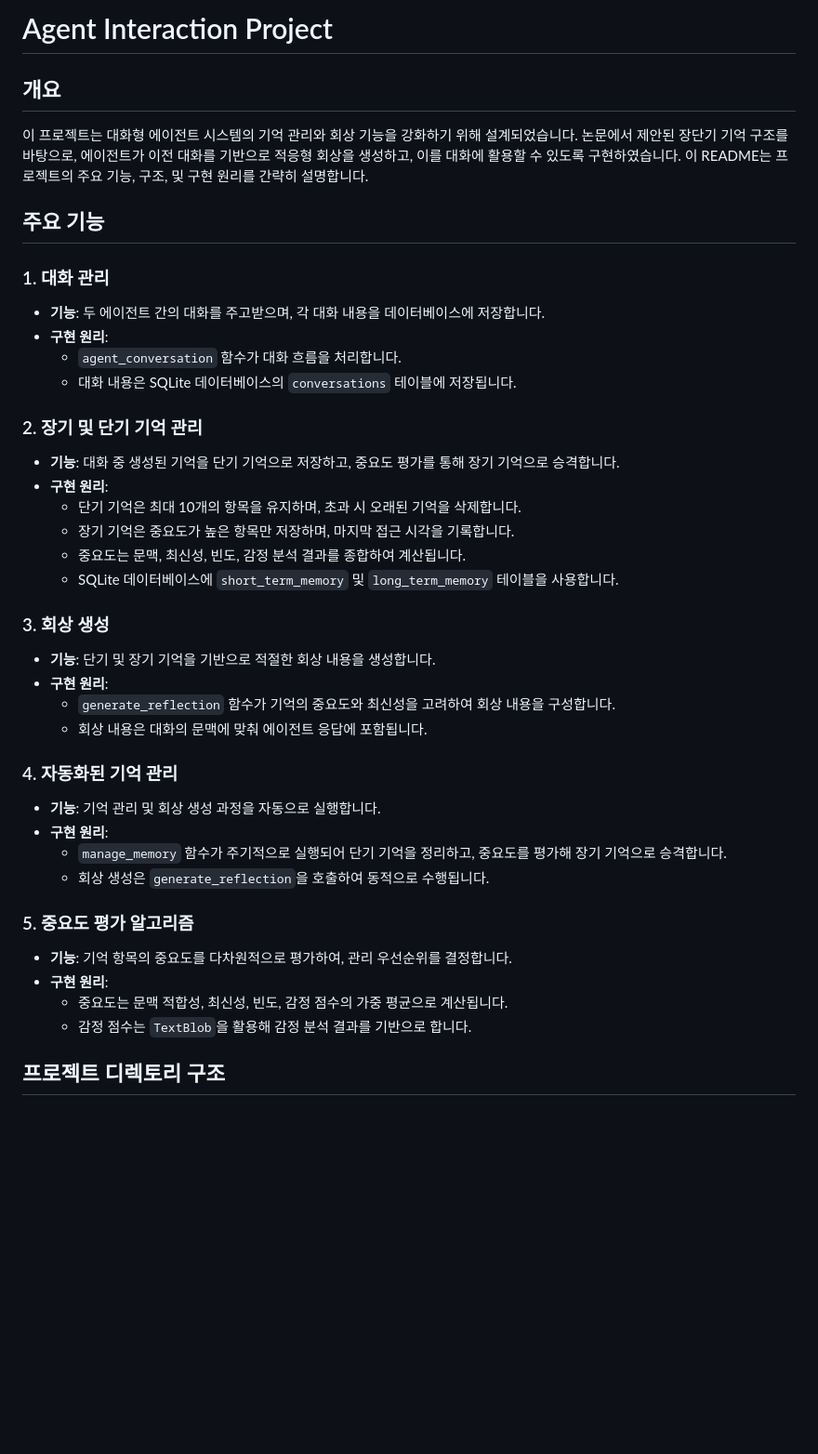
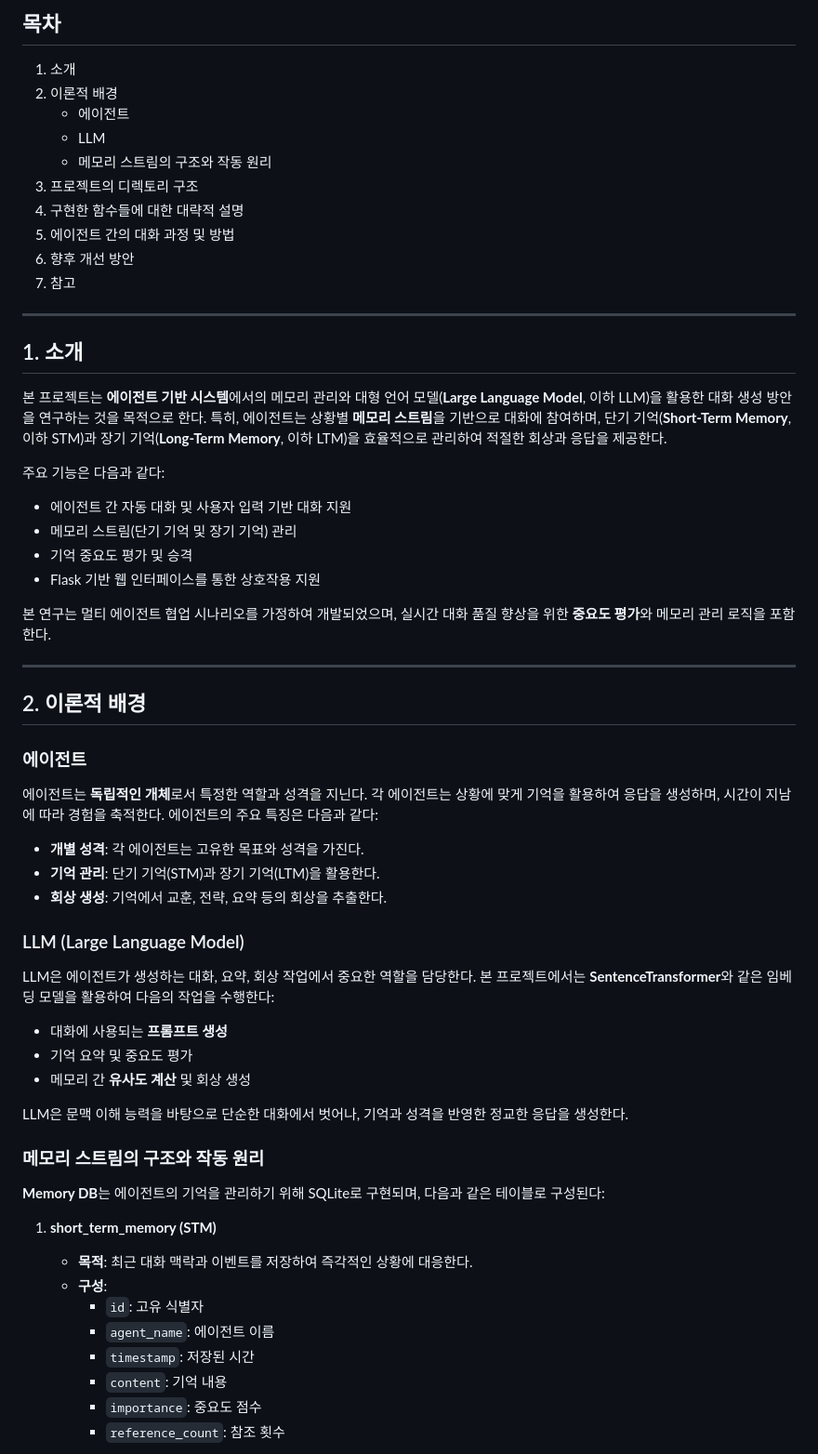
Before and after one commit to loopin51/proto, a Markdown page: README.md, the part around the change printed below. Shown: that part at 93% size. Rendered like a GitHub page; blank space fills up the shorter version.

```diff
--- a/README.md
+++ b/README.md
@@ -1,40 +1,65 @@
-# Agent Interaction Project
+## 목차
 
-## 개요
-이 프로젝트는 대화형 에이전트 시스템의 기억 관리와 회상 기능을 강화하기 위해 설계되었습니다. 논문에서 제안된 장단기 기억 구조를 바탕으로, 에이전트가 이전 대화를 기반으로 적응형 회상을 생성하고, 이를 대화에 활용할 수 있도록 구현하였습니다. 이 README는 프로젝트의 주요 기능, 구조, 및 구현 원리를 간략히 설명합니다.
+1. 소개
+2. 이론적 배경
+   - 에이전트
+   - LLM
+   - 메모리 스트림의 구조와 작동 원리
+3. 프로젝트의 디렉토리 구조
+4. 구현한 함수들에 대한 대략적 설명
+5. 에이전트 간의 대화 과정 및 방법
+6. 향후 개선 방안
+7. 참고
 
-## 주요 기능
+---
 
-### 1. 대화 관리
-- **기능**: 두 에이전트 간의 대화를 주고받으며, 각 대화 내용을 데이터베이스에 저장합니다.
-- **구현 원리**:
-  - `agent_conversation` 함수가 대화 흐름을 처리합니다.
-  - 대화 내용은 SQLite 데이터베이스의 `conversations` 테이블에 저장됩니다.
+## 1. 소개
 
-### 2. 장기 및 단기 기억 관리
-- **기능**: 대화 중 생성된 기억을 단기 기억으로 저장하고, 중요도 평가를 통해 장기 기억으로 승격합니다.
-- **구현 원리**:
-  - 단기 기억은 최대 10개의 항목을 유지하며, 초과 시 오래된 기억을 삭제합니다.
-  - 장기 기억은 중요도가 높은 항목만 저장하며, 마지막 접근 시각을 기록합니다.
-  - 중요도는 문맥, 최신성, 빈도, 감정 분석 결과를 종합하여 계산됩니다.
-  - SQLite 데이터베이스에 `short_term_memory` 및 `long_term_memory` 테이블을 사용합니다.
+본 프로젝트는 **에이전트 기반 시스템**에서의 메모리 관리와 대형 언어 모델(**Large Language Model**, 이하 LLM)을 활용한 대화 생성 방안을 연구하는 것을 목적으로 한다. 특히, 에이전트는 상황별 **메모리 스트림**을 기반으로 대화에 참여하며, 단기 기억(**Short-Term Memory**, 이하 STM)과 장기 기억(**Long-Term Memory**, 이하 LTM)을 효율적으로 관리하여 적절한 회상과 응답을 제공한다.
 
-### 3. 회상 생성
-- **기능**: 단기 및 장기 기억을 기반으로 적절한 회상 내용을 생성합니다.
-- **구현 원리**:
-  - `generate_reflection` 함수가 기억의 중요도와 최신성을 고려하여 회상 내용을 구성합니다.
-  - 회상 내용은 대화의 문맥에 맞춰 에이전트 응답에 포함됩니다.
+주요 기능은 다음과 같다:
 
-### 4. 자동화된 기억 관리
-- **기능**: 기억 관리 및 회상 생성 과정을 자동으로 실행합니다.
-- **구현 원리**:
-  - `manage_memory` 함수가 주기적으로 실행되어 단기 기억을 정리하고, 중요도를 평가해 장기 기억으로 승격합니다.
-  - 회상 생성은 `generate_reflection`을 호출하여 동적으로 수행됩니다.
+- 에이전트 간 자동 대화 및 사용자 입력 기반 대화 지원
+- 메모리 스트림(단기 기억 및 장기 기억) 관리
+- 기억 중요도 평가 및 승격
+- Flask 기반 웹 인터페이스를 통한 상호작용 지원
 
-### 5. 중요도 평가 알고리즘
-- **기능**: 기억 항목의 중요도를 다차원적으로 평가하여, 관리 우선순위를 결정합니다.
-- **구현 원리**:
-  - 중요도는 문맥 적합성, 최신성, 빈도, 감정 점수의 가중 평균으로 계산됩니다.
-  - 감정 점수는 `TextBlob`을 활용해 감정 분석 결과를 기반으로 합니다.
+본 연구는 멀티 에이전트 협업 시나리오를 가정하여 개발되었으며, 실시간 대화 품질 향상을 위한 **중요도 평가**와 메모리 관리 로직을 포함한다.
 
-## 프로젝트 디렉토리 구조
+---
+
+## 2. 이론적 배경
+
+### 에이전트
+
+에이전트는 **독립적인 개체**로서 특정한 역할과 성격을 지닌다. 각 에이전트는 상황에 맞게 기억을 활용하여 응답을 생성하며, 시간이 지남에 따라 경험을 축적한다. 에이전트의 주요 특징은 다음과 같다:
+
+- **개별 성격**: 각 에이전트는 고유한 목표와 성격을 가진다.
+- **기억 관리**: 단기 기억(STM)과 장기 기억(LTM)을 활용한다.
+- **회상 생성**: 기억에서 교훈, 전략, 요약 등의 회상을 추출한다.
+
+### LLM (Large Language Model)
+
+LLM은 에이전트가 생성하는 대화, 요약, 회상 작업에서 중요한 역할을 담당한다. 본 프로젝트에서는 **SentenceTransformer**와 같은 임베딩 모델을 활용하여 다음의 작업을 수행한다:
+
+- 대화에 사용되는 **프롬프트 생성**
+- 기억 요약 및 중요도 평가
+- 메모리 간 **유사도 계산** 및 회상 생성
+
+LLM은 문맥 이해 능력을 바탕으로 단순한 대화에서 벗어나, 기억과 성격을 반영한 정교한 응답을 생성한다.
+
+### 메모리 스트림의 구조와 작동 원리
+
+**Memory DB**는 에이전트의 기억을 관리하기 위해 SQLite로 구현되며, 다음과 같은 테이블로 구성된다:
+
+1. **short\_term\_memory (STM)**
+
+   - **목적**: 최근 대화 맥락과 이벤트를 저장하여 즉각적인 상황에 대응한다.
+   - **구성**:
+     - `id`: 고유 식별자
+     - `agent_name`: 에이전트 이름
+     - `timestamp`: 저장된 시간
+     - `content`: 기억 내용
+     - `importance`: 중요도 점수
+     - `reference_count`: 참조 횟수
+
```
Also changed, not shown: other parts of README.md (+147 -61 lines).
